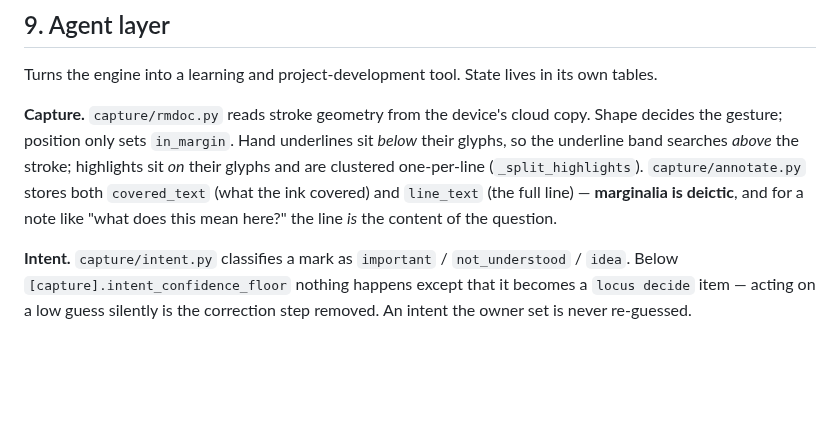
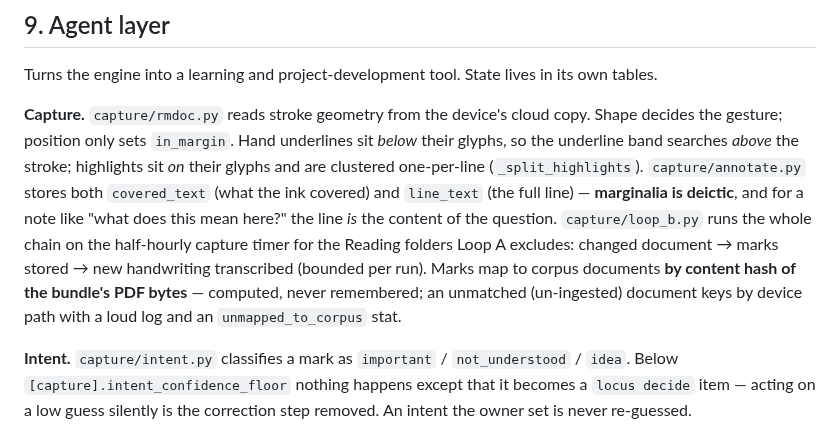
Before and after one commit to amitchell-thomson/locus, a Markdown page: CLAUDE.md, the part around the change. Drawn GitHub-style; blank space fills up the shorter version.

Commit message:
docs(CLAUDE): capture section records Loop B on the timer + content-hash mapping

```diff
--- a/CLAUDE.md
+++ b/CLAUDE.md
@@ -240,7 +240,12 @@ the gesture; position only sets `in_margin`. Hand underlines sit *below* their g
 underline band searches *above* the stroke; highlights sit *on* their glyphs and are clustered
 one-per-line (`_split_highlights`). `capture/annotate.py` stores both `covered_text` (what the ink
 covered) and `line_text` (the full line) — **marginalia is deictic**, and for a note like "what
-does this mean here?" the line *is* the content of the question.
+does this mean here?" the line *is* the content of the question. `capture/loop_b.py` runs the
+whole chain on the half-hourly capture timer for the Reading folders Loop A excludes: changed
+document → marks stored → new handwriting transcribed (bounded per run). Marks map to corpus
+documents **by content hash of the bundle's PDF bytes** — computed, never remembered; an
+unmatched (un-ingested) document keys by device path with a loud log and an
+`unmapped_to_corpus` stat.
 
 **Intent.** `capture/intent.py` classifies a mark as `important` / `not_understood` / `idea`.
 Below `[capture].intent_confidence_floor` nothing happens except that it becomes a `locus decide`
```
